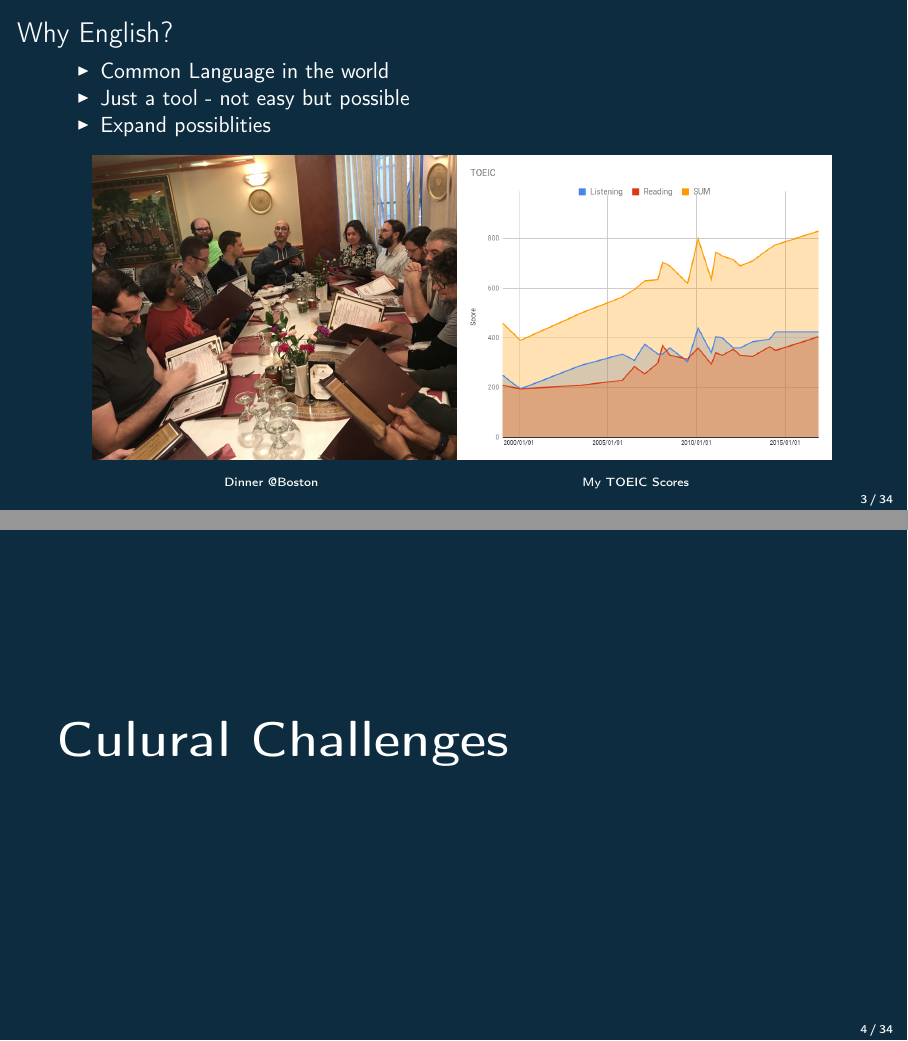
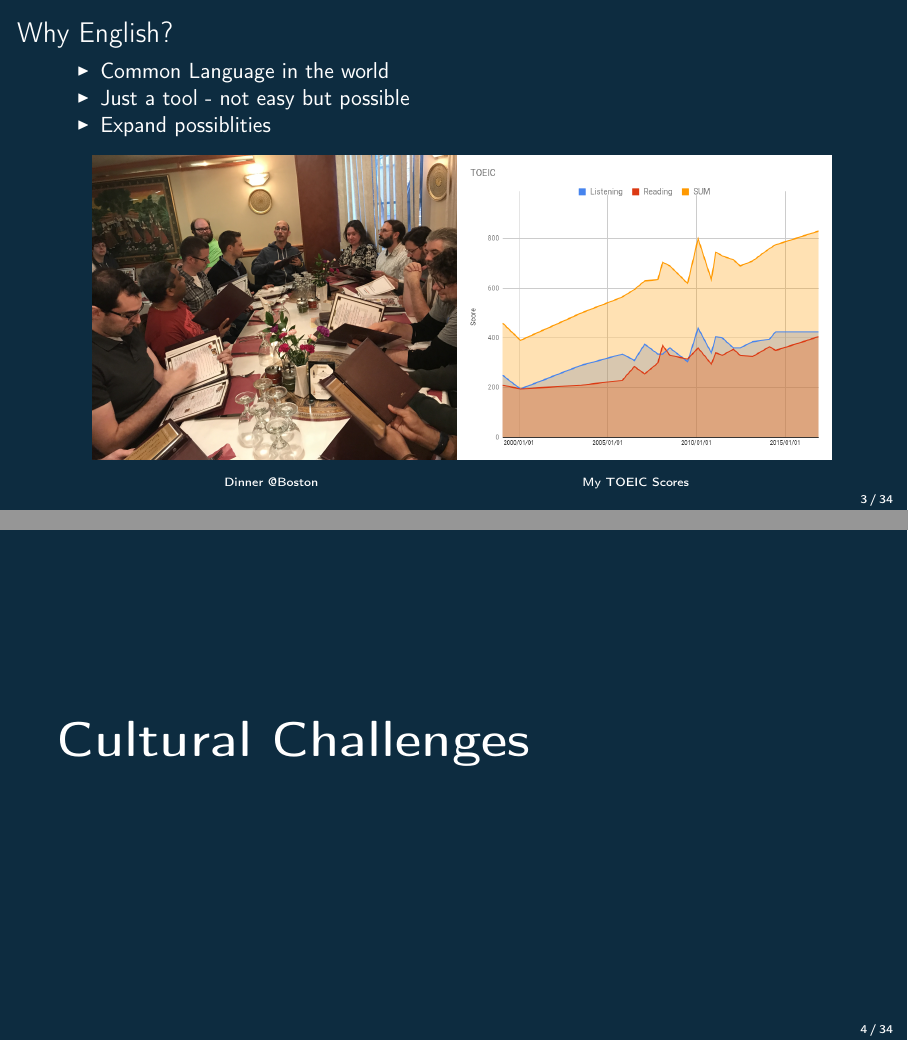
Before and after one commit to masayukig/non-native-english-speaker, LaTeX slides (non-native-english-speaker.tex): pages 4 and 5 of 35, joined at a grey line. The pictures show the PDF file non-native-english-speaker.pdf that the author committed with the source.

Commit message:
Fix typo

```diff
--- a/non-native-english-speaker.tex
+++ b/non-native-english-speaker.tex
@@ -193,5 +193,5 @@
   \end{figure}
 \end{frame}
 
-\subsection{Culural Challenges}
+\subsection{Cultural Challenges}
 \begin{frame}
```
Also changed, not shown: non-native-english-speaker.pdf, non-native-english-speaker.tex (2 more changed lines).
